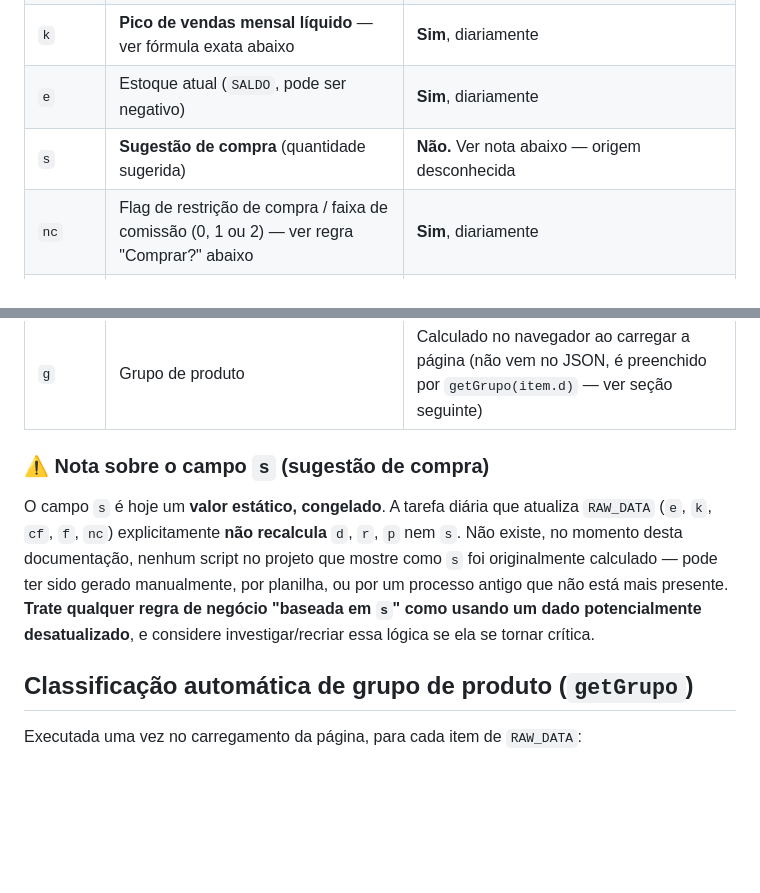
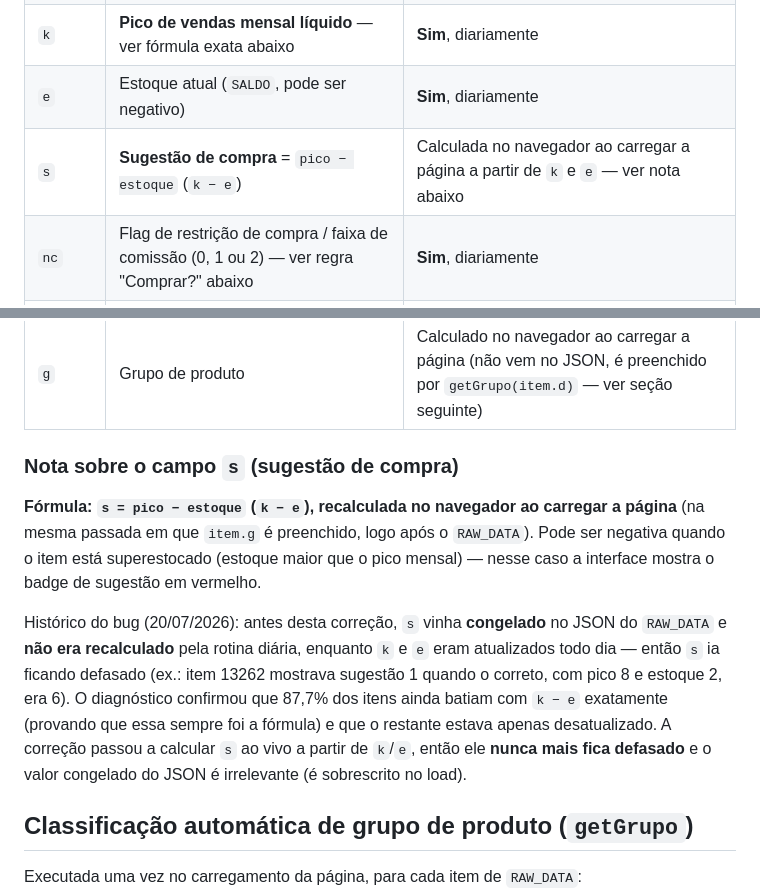
Before and after one commit to vitorsimoes-create/pedido-compras-m, a Markdown page: docs/01-compras.md, 2 parts joined by grey strips. Rendered like a GitHub page; blank space fills up the shorter version.

Commit message:
Docs: sugestão de compra is pico − estoque (resolve "origem desconhecida")
Co-Authored-By: Claude Fable 5 <noreply@anthropic.com>

```diff
--- a/docs/01-compras.md
+++ b/docs/01-compras.md
@@ -14,15 +14,17 @@ Array JS embutido em `index.html`, ~18.945 itens de catálogo, um objeto por pro
 | `p` | Preço/custo unitário (R$) | Não — estático |
 | `k` | **Pico de vendas mensal líquido** — ver fórmula exata abaixo | **Sim**, diariamente |
 | `e` | Estoque atual (`SALDO`, pode ser negativo) | **Sim**, diariamente |
-| `s` | **Sugestão de compra** (quantidade sugerida) | **Não.** Ver nota abaixo — origem desconhecida |
+| `s` | **Sugestão de compra** = `pico − estoque` (`k − e`) | Calculada no navegador ao carregar a página a partir de `k` e `e` — ver nota abaixo |
 | `nc` | Flag de restrição de compra / faixa de comissão (0, 1 ou 2) — ver regra "Comprar?" abaixo | **Sim**, diariamente |
 | `cf` | Código do fabricante (exibido na coluna "Cód. Fabricante") | **Sim**, diariamente |
 | `f` | Nome do fornecedor | **Sim**, diariamente |
 | `g` | Grupo de produto | Calculado no navegador ao carregar a página (não vem no JSON, é preenchido por `getGrupo(item.d)` — ver seção seguinte) |
 
-### ⚠️ Nota sobre o campo `s` (sugestão de compra)
+### Nota sobre o campo `s` (sugestão de compra)
 
-O campo `s` é hoje um **valor estático, congelado**. A tarefa diária que atualiza `RAW_DATA` (`e`, `k`, `cf`, `f`, `nc`) explicitamente **não recalcula** `d`, `r`, `p` nem `s`. Não existe, no momento desta documentação, nenhum script no projeto que mostre como `s` foi originalmente calculado — pode ter sido gerado manualmente, por planilha, ou por um processo antigo que não está mais presente. **Trate qualquer regra de negócio "baseada em `s`" como usando um dado potencialmente desatualizado**, e considere investigar/recriar essa lógica se ela se tornar crítica.
+**Fórmula: `s = pico − estoque` (`k − e`), recalculada no navegador ao carregar a página** (na mesma passada em que `item.g` é preenchido, logo após o `RAW_DATA`). Pode ser negativa quando o item está superestocado (estoque maior que o pico mensal) — nesse caso a interface mostra o badge de sugestão em vermelho.
+
+Histórico do bug (20/07/2026): antes desta correção, `s` vinha **congelado** no JSON do `RAW_DATA` e **não era recalculado** pela rotina diária, enquanto `k` e `e` eram atualizados todo dia — então `s` ia ficando defasado (ex.: item 13262 mostrava sugestão 1 quando o correto, com pico 8 e estoque 2, era 6). O diagnóstico confirmou que 87,7% dos itens ainda batiam com `k − e` exatamente (provando que essa sempre foi a fórmula) e que o restante estava apenas desatualizado. A correção passou a calcular `s` ao vivo a partir de `k`/`e`, então ele **nunca mais fica defasado** e o valor congelado do JSON é irrelevante (é sobrescrito no load).
 
 ## Classificação automática de grupo de produto (`getGrupo`)
 
```
Also changed, not shown: docs/05-formulas-glossario.md (+2 -1 lines).
